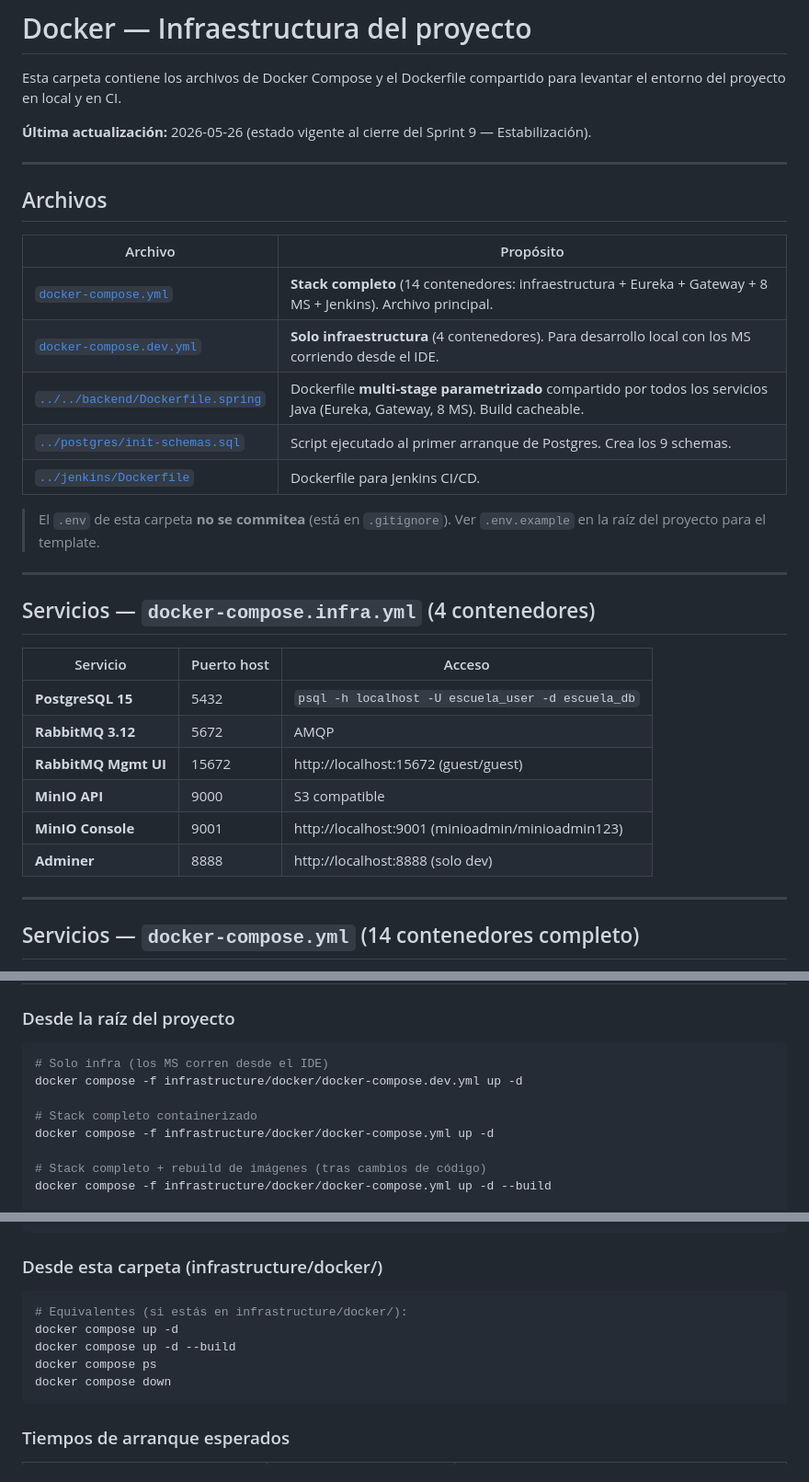
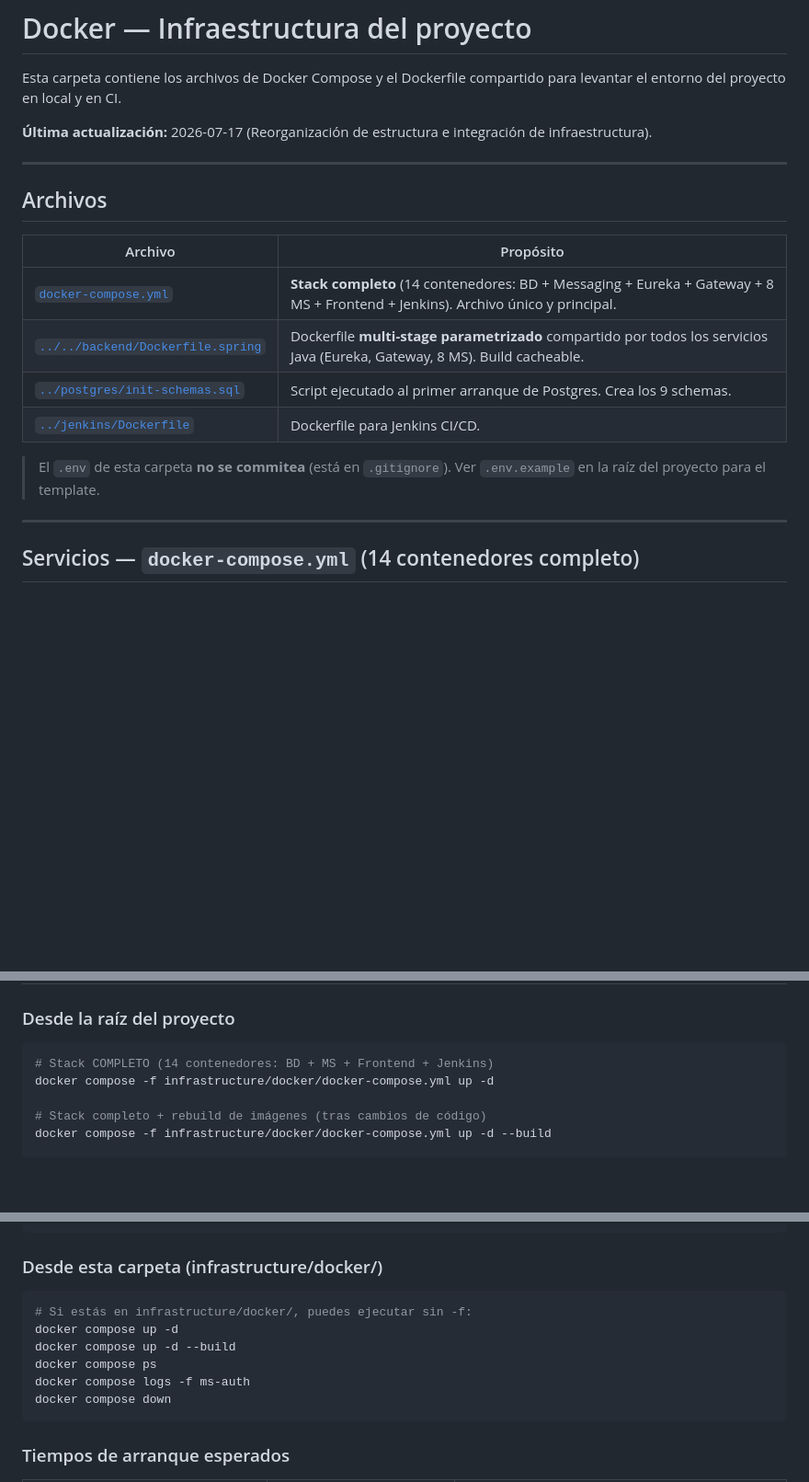
Before and after one commit to Kynsofttita-com/proyecto-titulacion-udla, a Markdown page: infrastructure/docker/README.md, 3 parts joined by grey strips. Shown at 92% size. GitHub-like rendering; blank space fills up the shorter version.

Commit message:
docs: update README.md - single docker-compose.yml for all environments

````diff
--- a/infrastructure/docker/README.md
+++ b/infrastructure/docker/README.md
@@ -2,7 +2,7 @@
 
 Esta carpeta contiene los archivos de Docker Compose y el Dockerfile compartido para levantar el entorno del proyecto en local y en CI.
 
-**Última actualización:** 2026-05-26 (estado vigente al cierre del Sprint 9 — Estabilización).
+**Última actualización:** 2026-07-17 (Reorganización de estructura e integración de infraestructura).
 
 ---
 
@@ -10,26 +10,12 @@ Esta carpeta contiene los archivos de Docker Compose y el Dockerfile compartido
 
 | Archivo | Propósito |
 |---------|-----------|
-| [`docker-compose.yml`](./docker-compose.yml) | **Stack completo** (14 contenedores: infraestructura + Eureka + Gateway + 8 MS + Jenkins). Archivo principal. |
-| [`docker-compose.dev.yml`](./docker-compose.dev.yml) | **Solo infraestructura** (4 contenedores). Para desarrollo local con los MS corriendo desde el IDE. |
+| [`docker-compose.yml`](./docker-compose.yml) | **Stack completo** (14 contenedores: BD + Messaging + Eureka + Gateway + 8 MS + Frontend + Jenkins). Archivo único y principal. |
 | [`../../backend/Dockerfile.spring`](../../backend/Dockerfile.spring) | Dockerfile **multi-stage parametrizado** compartido por todos los servicios Java (Eureka, Gateway, 8 MS). Build cacheable. |
 | [`../postgres/init-schemas.sql`](../postgres/init-schemas.sql) | Script ejecutado al primer arranque de Postgres. Crea los 9 schemas. |
 | [`../jenkins/Dockerfile`](../jenkins/Dockerfile) | Dockerfile para Jenkins CI/CD. |
 
 > El `.env` de esta carpeta **no se commitea** (está en `.gitignore`). Ver `.env.example` en la raíz del proyecto para el template.
-
----
-
-## Servicios — `docker-compose.infra.yml` (4 contenedores)
-
-| Servicio | Puerto host | Acceso |
-|----------|-------------|--------|
-| **PostgreSQL 15** | 5432 | `psql -h localhost -U escuela_user -d escuela_db` |
-| **RabbitMQ 3.12** | 5672 | AMQP |
-| **RabbitMQ Mgmt UI** | 15672 | http://localhost:15672 (guest/guest) |
-| **MinIO API** | 9000 | S3 compatible |
-| **MinIO Console** | 9001 | http://localhost:9001 (minioadmin/minioadmin123) |
-| **Adminer** | 8888 | http://localhost:8888 (solo dev) |
 
 ---
 
@@ -125,10 +111,7 @@ Ver detalle completo en [`docs/database/schema.md §6`](../../docs/database/sche
 ### Desde la raíz del proyecto
 
 ```bash
-# Solo infra (los MS corren desde el IDE)
-docker compose -f infrastructure/docker/docker-compose.dev.yml up -d
-
-# Stack completo containerizado
+# Stack COMPLETO (14 contenedores: BD + MS + Frontend + Jenkins)
 docker compose -f infrastructure/docker/docker-compose.yml up -d
 
 # Stack completo + rebuild de imágenes (tras cambios de código)
@@ -156,10 +139,11 @@ docker compose -f infrastructure/docker/docker-compose.yml down -v
 ### Desde esta carpeta (infrastructure/docker/)
 
 ```bash
-# Equivalentes (si estás en infrastructure/docker/):
+# Si estás en infrastructure/docker/, puedes ejecutar sin -f:
 docker compose up -d
 docker compose up -d --build
 docker compose ps
+docker compose logs -f ms-auth
 docker compose down
 ```
 
````
